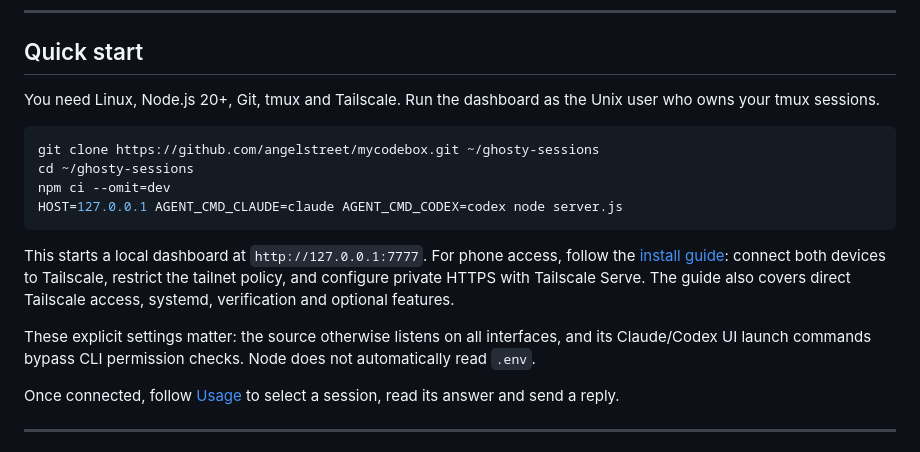
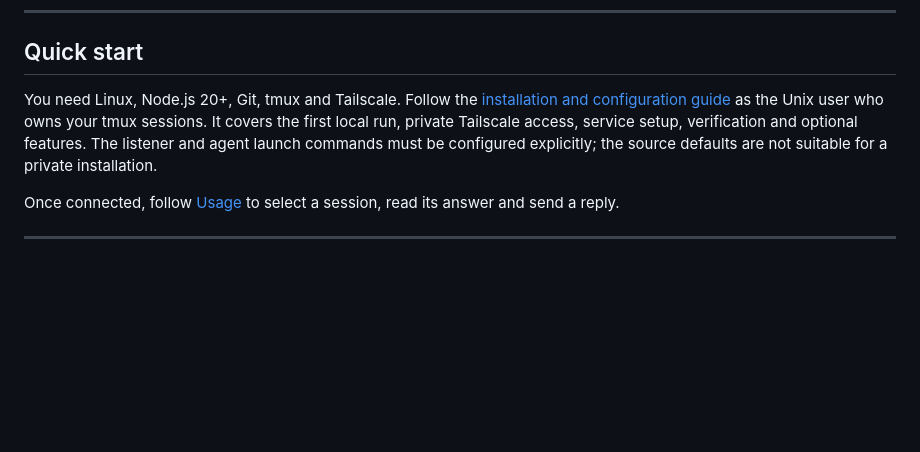
Before and after one commit to angelstreet/ghosty-sessions, a Markdown page: README.md, the part around the change. GitHub-like rendering; blank space fills up the shorter version.

Commit message:
docs: keep installation steps in canonical guide

````diff
--- a/README.md
+++ b/README.md
@@ -89,21 +89,10 @@ More, such as deploy coordination, usage reports and the session reporter plugin
 
 ## Quick start
 
-You need Linux, Node.js 20+, Git, tmux and Tailscale. Run the dashboard as the Unix user who owns your tmux sessions.
-
-```bash
-git clone https://github.com/angelstreet/mycodebox.git ~/ghosty-sessions
-cd ~/ghosty-sessions
-npm ci --omit=dev
-HOST=127.0.0.1 AGENT_CMD_CLAUDE=claude AGENT_CMD_CODEX=codex node server.js
-```
-
-This starts a local dashboard at `http://127.0.0.1:7777`. For phone access, follow the
-[install guide](docs/INSTALL.md): connect both devices to Tailscale, restrict the tailnet policy, and configure private
-HTTPS with Tailscale Serve. The guide also covers direct Tailscale access, systemd, verification and optional features.
-
-These explicit settings matter: the source otherwise listens on all interfaces, and its Claude/Codex UI launch
-commands bypass CLI permission checks. Node does not automatically read `.env`.
+You need Linux, Node.js 20+, Git, tmux and Tailscale. Follow the [installation and configuration guide](docs/INSTALL.md)
+as the Unix user who owns your tmux sessions. It covers the first local run, private Tailscale access, service setup,
+verification and optional features. The listener and agent launch commands must be configured explicitly; the source
+defaults are not suitable for a private installation.
 
 Once connected, follow [Usage](docs/USAGE.md) to select a session, read its answer and send a reply.
 
````
